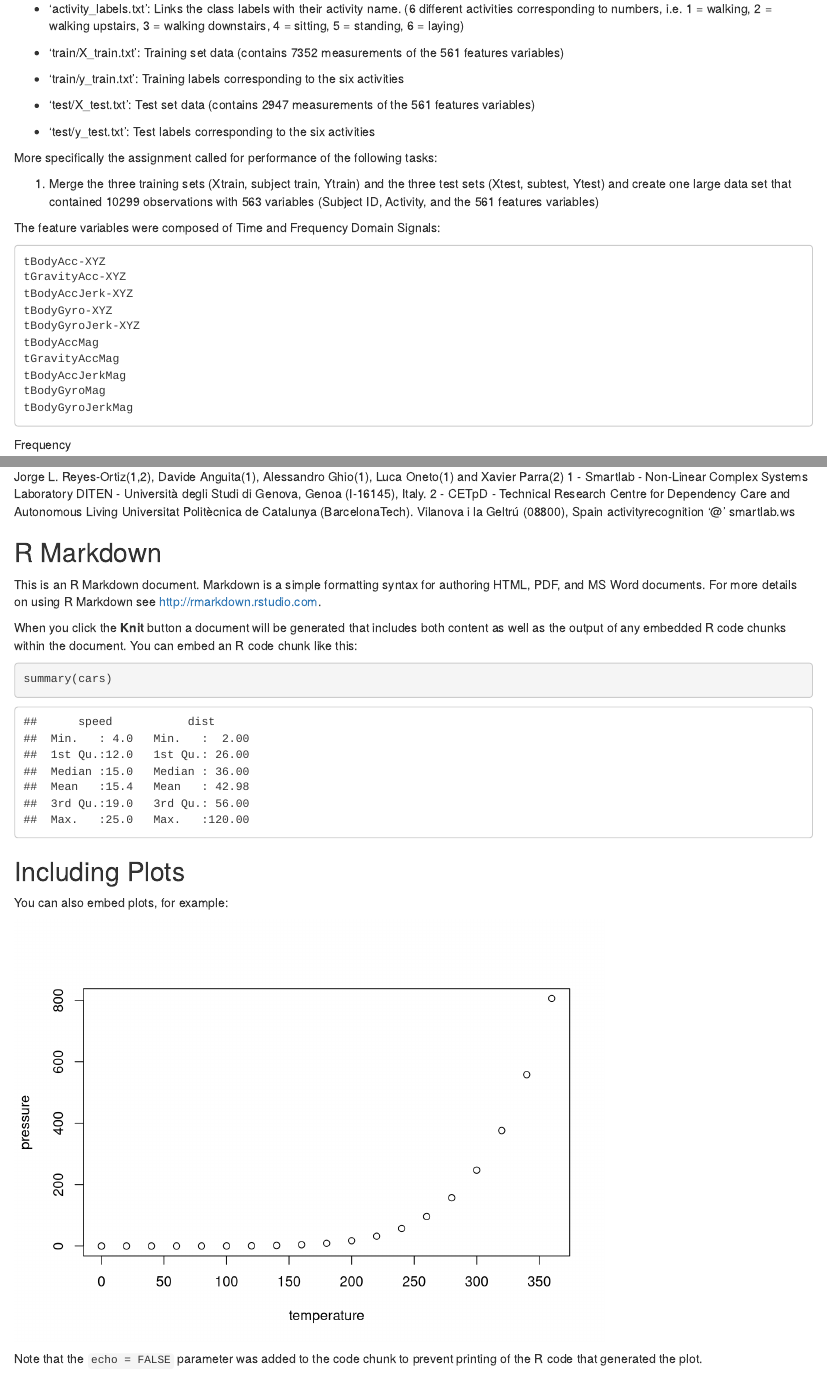
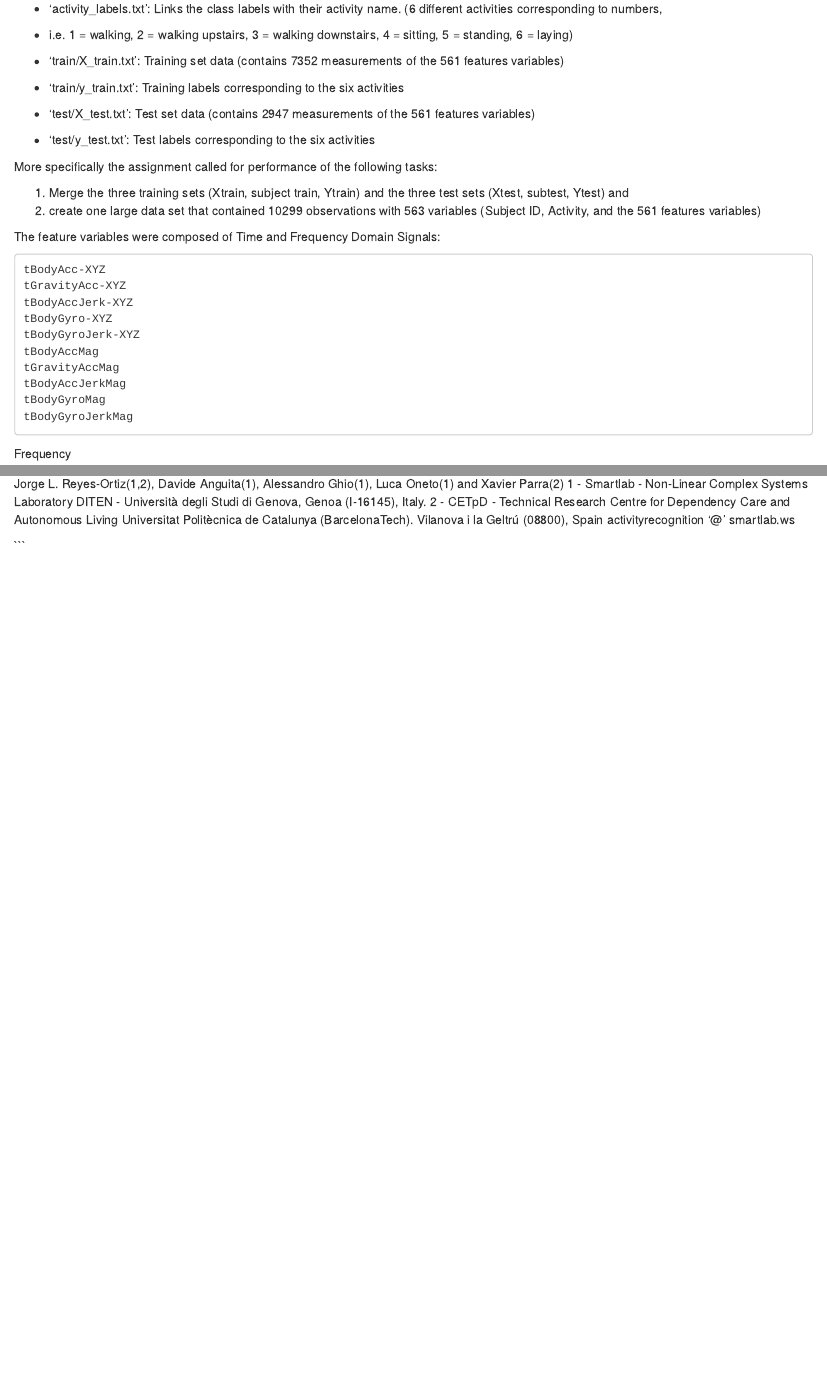
Before and after one commit to mmboe/JHU-Course-3-Final-Project, an R Markdown document (JHU Codebook.Rmd): the page in a window 1100 px wide, from 520 px down, and a second part further down, joined at a grey line. Rendered offline with R 4.5, knitr and Pandoc, with nearby package versions.

Commit message:
Update JHU Codebook.Rmd

````diff
--- a/JHU Codebook.Rmd
+++ b/JHU Codebook.Rmd
@@ -22,7 +30,8 @@ These are the raw data files that were downloaded into a text editor (Notepad ++
 
 - 'features.txt': List of all features or the types of measurements taken. There were 561 features.
 
-- 'activity_labels.txt': Links the class labels with their activity name. (6 different activities corresponding to numbers, i.e. 1 = walking, 2 = walking upstairs, 3 = walking downstairs, 4 = sitting,  5 = standing, 6 = laying)
+- 'activity_labels.txt': Links the class labels with their activity name. (6 different activities corresponding to numbers,
+- i.e. 1 = walking, 2 = walking upstairs, 3 = walking downstairs, 4 = sitting,  5 = standing, 6 = laying)
 
 - 'train/X_train.txt': Training set data (contains 7352 measurements of the 561 features variables)
 
@@ -34,7 +43,8 @@ These are the raw data files that were downloaded into a text editor (Notepad ++
 
  More specifically the assignment called for performance of the following tasks:
 
-1.	Merge the three training sets (Xtrain, subject train, Ytrain) and the three test sets (Xtest, subtest, Ytest) and create one large data set that contained 10299 observations with 563 variables (Subject ID, Activity, and the 561 features variables)
+1.	Merge the three training sets (Xtrain, subject train, Ytrain) and the three test sets (Xtest, subtest, Ytest) and
+2.	create one large data set that contained 10299 observations with 563 variables (Subject ID, Activity, and the 561 features variables)
 
 The feature variables were composed of Time and Frequency Domain Signals:
 
@@ -74,29 +88,8 @@ Source:
 
 Jorge L. Reyes-Ortiz(1,2), Davide Anguita(1), Alessandro Ghio(1), Luca Oneto(1) and Xavier Parra(2)
 1 - Smartlab - Non-Linear Complex Systems Laboratory DITEN - Università degli Studi di Genova, Genoa (I-16145), Italy.
-2 - CETpD - Technical Research Centre for Dependency Care and Autonomous Living Universitat Politècnica de Catalunya (BarcelonaTech). Vilanova i la Geltrú (08800), Spain activityrecognition '@' smartlab.ws
+2 - CETpD - Technical Research Centre for Dependency Care and Autonomous Living Universitat Politècnica de Catalunya
+(BarcelonaTech). Vilanova i la Geltrú (08800), Spain activityrecognition '@' smartlab.ws
 
 
-```{r setup, include=FALSE}
-knitr::opts_chunk$set(echo = TRUE)
 ```
-
-## R Markdown
-
-This is an R Markdown document. Markdown is a simple formatting syntax for authoring HTML, PDF, and MS Word documents. For more details on using R Markdown see <http://rmarkdown.rstudio.com>.
-
-When you click the **Knit** button a document will be generated that includes both content as well as the output of any embedded R code chunks within the document. You can embed an R code chunk like this:
-
-```{r cars}
-summary(cars)
-```
-
-## Including Plots
-
-You can also embed plots, for example:
-
-```{r pressure, echo=FALSE}
-plot(pressure)
-```
-
-Note that the `echo = FALSE` parameter was added to the code chunk to prevent printing of the R code that generated the plot.
````
Also changed, not shown: JHU Codebook.Rmd (22 more changed lines).
